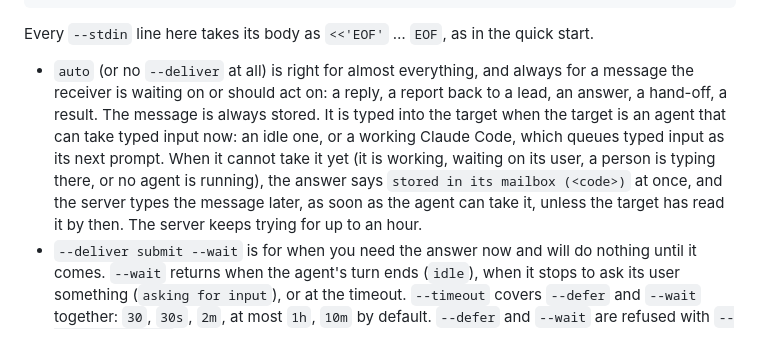
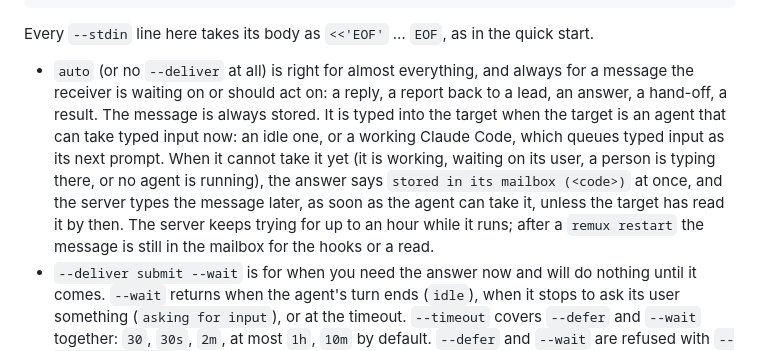
Before and after one commit to rakanalh/remux, a Markdown page: skills/remux-messaging/SKILL.md, the part around the change. Drawn GitHub-style.

Commit message:
docs(messaging): a retry lasts while the server runs

```diff
--- a/skills/remux-messaging/SKILL.md
+++ b/skills/remux-messaging/SKILL.md
@@ -81,7 +81,7 @@ remux msg send <target> --stdin --deliver submit --defer --timeout 300  # if the
 
 Every `--stdin` line here takes its body as `<<'EOF'` … `EOF`, as in the quick start.
 
-- `auto` (or no `--deliver` at all) is right for almost everything, and always for a message the receiver is waiting on or should act on: a reply, a report back to a lead, an answer, a hand-off, a result. The message is always stored. It is typed into the target when the target is an agent that can take typed input now: an idle one, or a working Claude Code, which queues typed input as its next prompt. When it cannot take it yet (it is working, waiting on its user, a person is typing there, or no agent is running), the answer says `stored in its mailbox (<code>)` at once, and the server types the message later, as soon as the agent can take it, unless the target has read it by then. The server keeps trying for up to an hour.
+- `auto` (or no `--deliver` at all) is right for almost everything, and always for a message the receiver is waiting on or should act on: a reply, a report back to a lead, an answer, a hand-off, a result. The message is always stored. It is typed into the target when the target is an agent that can take typed input now: an idle one, or a working Claude Code, which queues typed input as its next prompt. When it cannot take it yet (it is working, waiting on its user, a person is typing there, or no agent is running), the answer says `stored in its mailbox (<code>)` at once, and the server types the message later, as soon as the agent can take it, unless the target has read it by then. The server keeps trying for up to an hour while it runs; after a `remux restart` the message is still in the mailbox for the hooks or a read.
 - `--deliver submit --wait` is for when you need the answer now and will do nothing until it comes. `--wait` returns when the agent's turn ends (`idle`), when it stops to ask its user something (`asking for input`), or at the timeout. `--timeout` covers `--defer` and `--wait` together: `30`, `30s`, `2m`, at most `1h`, `10m` by default. `--defer` and `--wait` are refused with `--deliver mailbox`.
 - `--deliver mailbox` never types into a terminal, so an idle agent does not see the message until its user prompts it or its turn ends. Use it only when you deliberately do not want to interrupt the receiver (an FYI it will look at when it next reads its mail), or for a target that cannot take typed input safely (see "Single-line [y/N] prompts"). A report a lead is waiting for is not an FYI: send it with `auto`.
 - One trailing newline is stripped from the body; inner newlines are kept. Control characters other than newline and tab, and invisible Unicode, are refused `bad_body`.
```
